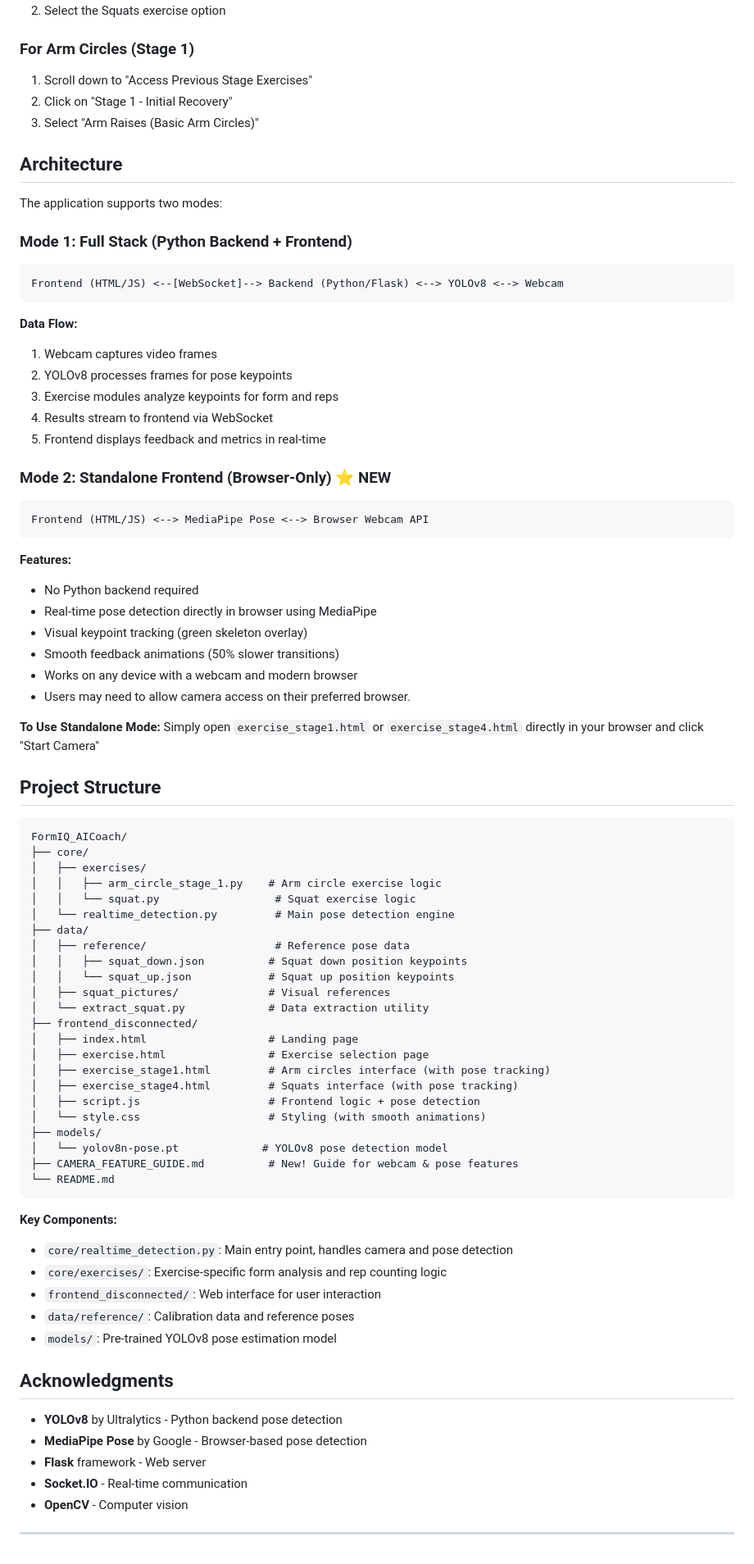
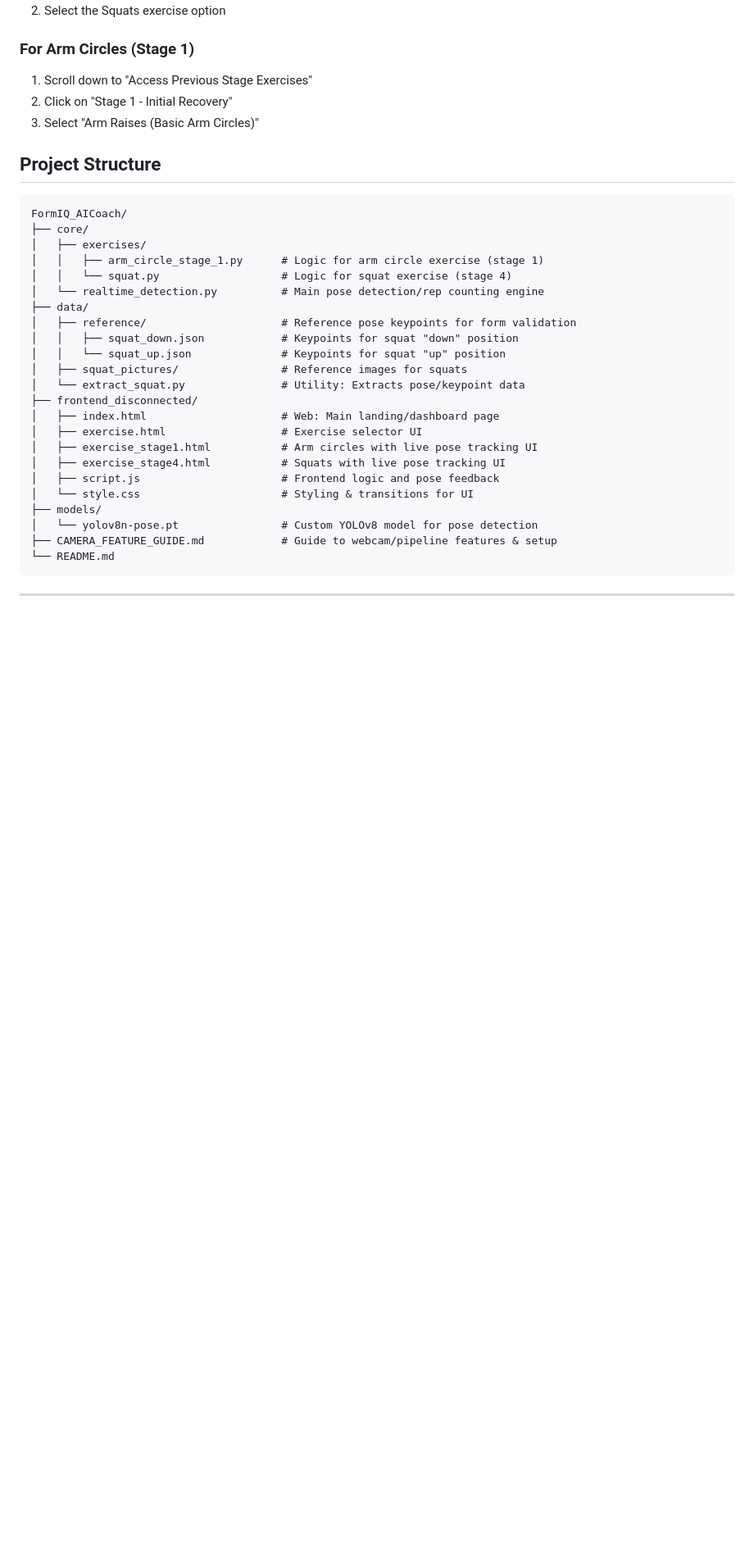
Before and after one commit to mnas4946/FormIQ_AICoach, a Markdown page: README.md, the part around the change. Shown: that part at 82% size. GitHub-like rendering; blank space fills up the shorter version.

````diff
--- a/README.md
+++ b/README.md
@@ -126,79 +126,31 @@ To get started, open `index.html` in your web browser.
 2. Click on "Stage 1 - Initial Recovery"
 3. Select "Arm Raises (Basic Arm Circles)"
 
-## Architecture
-
-The application supports two modes:
-
-### Mode 1: Full Stack (Python Backend + Frontend)
-```
-Frontend (HTML/JS) <--[WebSocket]--> Backend (Python/Flask) <--> YOLOv8 <--> Webcam
-```
-
-**Data Flow:**
-1. Webcam captures video frames
-2. YOLOv8 processes frames for pose keypoints
-3. Exercise modules analyze keypoints for form and reps
-4. Results stream to frontend via WebSocket
-5. Frontend displays feedback and metrics in real-time
-
-### Mode 2: Standalone Frontend (Browser-Only) ⭐ NEW
-```
-Frontend (HTML/JS) <--> MediaPipe Pose <--> Browser Webcam API
-```
-
-**Features:**
-- No Python backend required
-- Real-time pose detection directly in browser using MediaPipe
-- Visual keypoint tracking (green skeleton overlay)
-- Smooth feedback animations (50% slower transitions)
-- Works on any device with a webcam and modern browser
-- Users may need to allow camera access on their preferred browser.
-
-**To Use Standalone Mode:**
-Simply open `exercise_stage1.html` or `exercise_stage4.html` directly in your browser and click "Start Camera"
-
 ## Project Structure
 
 ```
 FormIQ_AICoach/
 ├── core/
 │   ├── exercises/
-│   │   ├── arm_circle_stage_1.py    # Arm circle exercise logic
-│   │   └── squat.py                  # Squat exercise logic
-│   └── realtime_detection.py         # Main pose detection engine
+│   │   ├── arm_circle_stage_1.py      # Logic for arm circle exercise (stage 1)
+│   │   └── squat.py                   # Logic for squat exercise (stage 4)
+│   └── realtime_detection.py          # Main pose detection/rep counting engine
 ├── data/
-│   ├── reference/                    # Reference pose data
-│   │   ├── squat_down.json          # Squat down position keypoints
-│   │   └── squat_up.json            # Squat up position keypoints
-│   ├── squat_pictures/              # Visual references
-│   └── extract_squat.py             # Data extraction utility
+│   ├── reference/                     # Reference pose keypoints for form validation
+│   │   ├── squat_down.json            # Keypoints for squat "down" position
+│   │   └── squat_up.json              # Keypoints for squat "up" position
+│   ├── squat_pictures/                # Reference images for squats
+│   └── extract_squat.py               # Utility: Extracts pose/keypoint data
 ├── frontend_disconnected/
-│   ├── index.html                   # Landing page
-│   ├── exercise.html                # Exercise selection page
-│   ├── exercise_stage1.html         # Arm circles interface (with pose tracking)
-│   ├── exercise_stage4.html         # Squats interface (with pose tracking)
-│   ├── script.js                    # Frontend logic + pose detection
-│   └── style.css                    # Styling (with smooth animations)
+│   ├── index.html                     # Web: Main landing/dashboard page
+│   ├── exercise.html                  # Exercise selector UI
+│   ├── exercise_stage1.html           # Arm circles with live pose tracking UI
+│   ├── exercise_stage4.html           # Squats with live pose tracking UI
+│   ├── script.js                      # Frontend logic and pose feedback
+│   └── style.css                      # Styling & transitions for UI
 ├── models/
-│   └── yolov8n-pose.pt             # YOLOv8 pose detection model
-├── CAMERA_FEATURE_GUIDE.md          # New! Guide for webcam & pose features
+│   └── yolov8n-pose.pt                # Custom YOLOv8 model for pose detection
+├── CAMERA_FEATURE_GUIDE.md            # Guide to webcam/pipeline features & setup
 └── README.md
 ```
-
-**Key Components:**
-- `core/realtime_detection.py`: Main entry point, handles camera and pose detection
-- `core/exercises/`: Exercise-specific form analysis and rep counting logic
-- `frontend_disconnected/`: Web interface for user interaction
-- `data/reference/`: Calibration data and reference poses
-- `models/`: Pre-trained YOLOv8 pose estimation model
-
-## Acknowledgments
-
-- **YOLOv8** by Ultralytics - Python backend pose detection
-- **MediaPipe Pose** by Google - Browser-based pose detection
-- **Flask** framework - Web server
-- **Socket.IO** - Real-time communication
-- **OpenCV** - Computer vision
-
 ---
````
